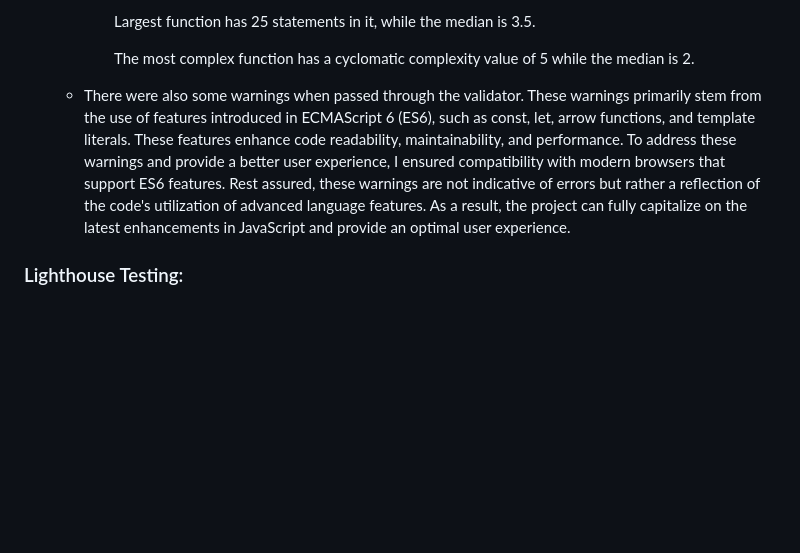
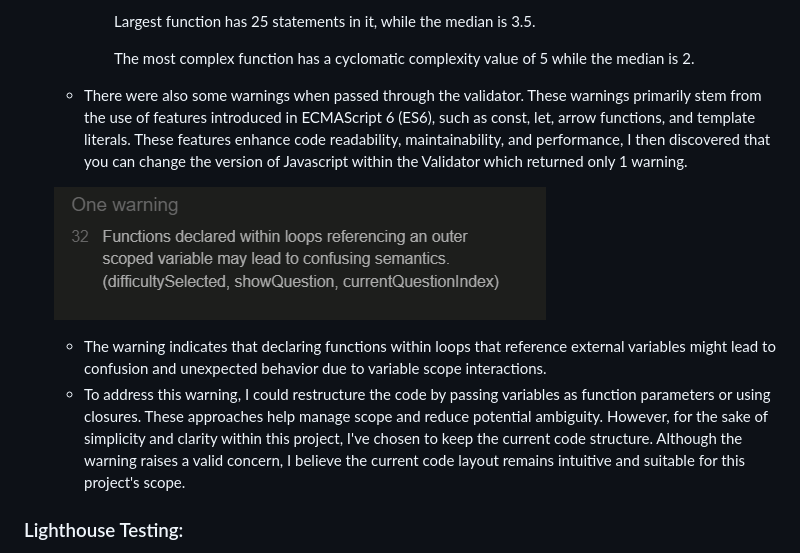
Before and after one commit to Eleanorcundall/titanic-quiz, a Markdown page: README.md, the part around the change. Drawn GitHub-style; pictures changed too: assets/images/jshint-javascript.png (added); blank space fills up the shorter version.

Commit message:
Amend ReadMe to address JS warning on validator

```diff
--- a/README.md
+++ b/README.md
@@ -83,7 +83,12 @@
 
         The most complex function has a cyclomatic complexity value of 5 while the median is 2.
 
-   - There were also some warnings when passed through the validator. These warnings primarily stem from the use of features introduced in  ECMAScript 6 (ES6), such as const, let, arrow functions, and template literals. These features enhance code readability, maintainability, and performance. To address these warnings and provide a better user experience, I ensured compatibility with modern browsers that support ES6 features. Rest assured, these warnings are not indicative of errors but rather a reflection of the code's utilization of advanced language features. As a result, the project can fully capitalize on the latest enhancements in JavaScript and provide an optimal user experience.
+   - There were also some warnings when passed through the validator. These warnings primarily stem from the use of features introduced in  ECMAScript 6 (ES6), such as const, let, arrow functions, and template literals. These features enhance code readability, maintainability, and performance, I then discovered that you can change the version of Javascript within the Validator which returned only 1 warning.
+
+   ![Image showing 1 warning from jsHint](./assets/images/jshint-javascript.png)
+
+   - The warning indicates that declaring functions within loops that reference external variables might lead to confusion and unexpected behavior due to variable scope interactions.
+   - To address this warning, I could restructure the code by passing variables as function parameters or using closures. These approaches help manage scope and reduce potential ambiguity. However, for the sake of simplicity and clarity within this project, I've chosen to keep the current code structure. Although the warning raises a valid concern, I believe the current code layout remains intuitive and suitable for this project's scope.
 
 
  ### Lighthouse Testing:
```
